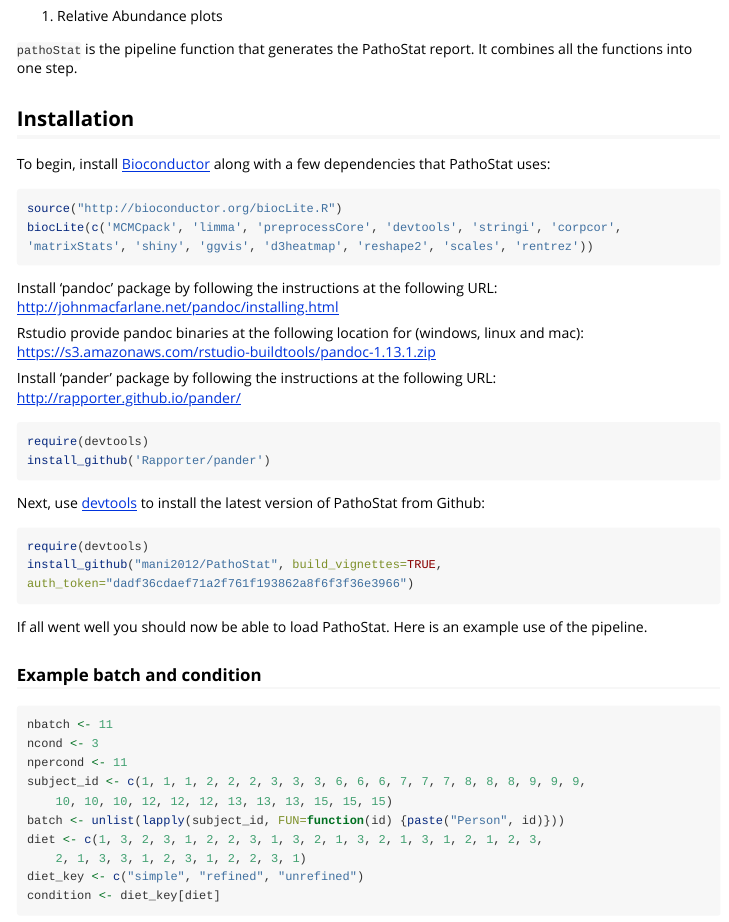
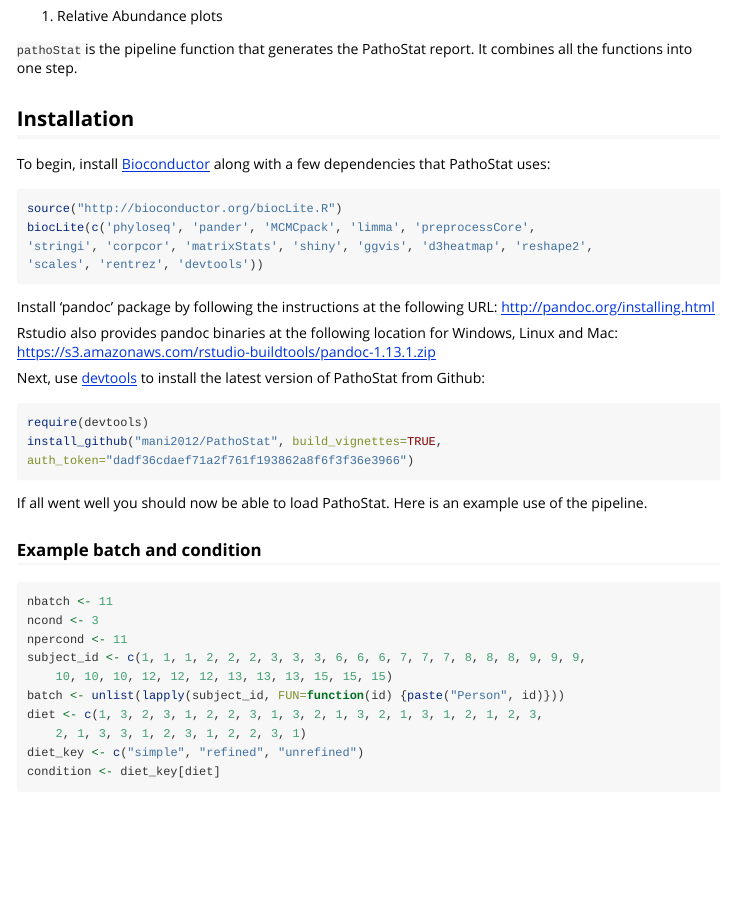
Before and after one commit to mani2012/PathoStat, an R Markdown document (vignettes/PathoStatIntro.Rmd): the page in a window 1100 px wide, from 210 px down. Rendered offline with R 4.5, knitr and Pandoc, with nearby package versions; long lines of code are wrapped.

Commit message:
Updating some dependencies in the installation instruction

````diff
--- a/vignettes/PathoStatIntro.Rmd
+++ b/vignettes/PathoStatIntro.Rmd
@@ -23,21 +25,16 @@
 
 ```r
 source("http://bioconductor.org/biocLite.R")
-biocLite(c('MCMCpack', 'limma', 'preprocessCore', 'devtools', 'stringi', 'corpcor', 'matrixStats', 'shiny', 'ggvis', 'd3heatmap', 'reshape2', 'scales', 'rentrez'))
+biocLite(c('phyloseq', 'pander', 'MCMCpack', 'limma', 'preprocessCore',
+'stringi', 'corpcor', 'matrixStats', 'shiny', 'ggvis', 'd3heatmap', 'reshape2',
+'scales', 'rentrez', 'devtools'))
 ```
 Install 'pandoc' package by following the instructions at the following URL:
-http://johnmacfarlane.net/pandoc/installing.html
+http://pandoc.org/installing.html
 
-Rstudio provide pandoc binaries at the following location for (windows, linux and mac):
+Rstudio also provides pandoc binaries at the following location for Windows,
+Linux and Mac:
 https://s3.amazonaws.com/rstudio-buildtools/pandoc-1.13.1.zip
-
-Install 'pander' package by following the instructions at the following URL:
-http://rapporter.github.io/pander/
-
-```r
-require(devtools)
-install_github('Rapporter/pander')
-```
 
 Next, use [devtools](https://github.com/hadley/devtools) to install the latest
 version of PathoStat from Github:
````
Also changed, not shown: README.md, vignettes/PathoStatIntro.Rmd (9 more changed lines).
